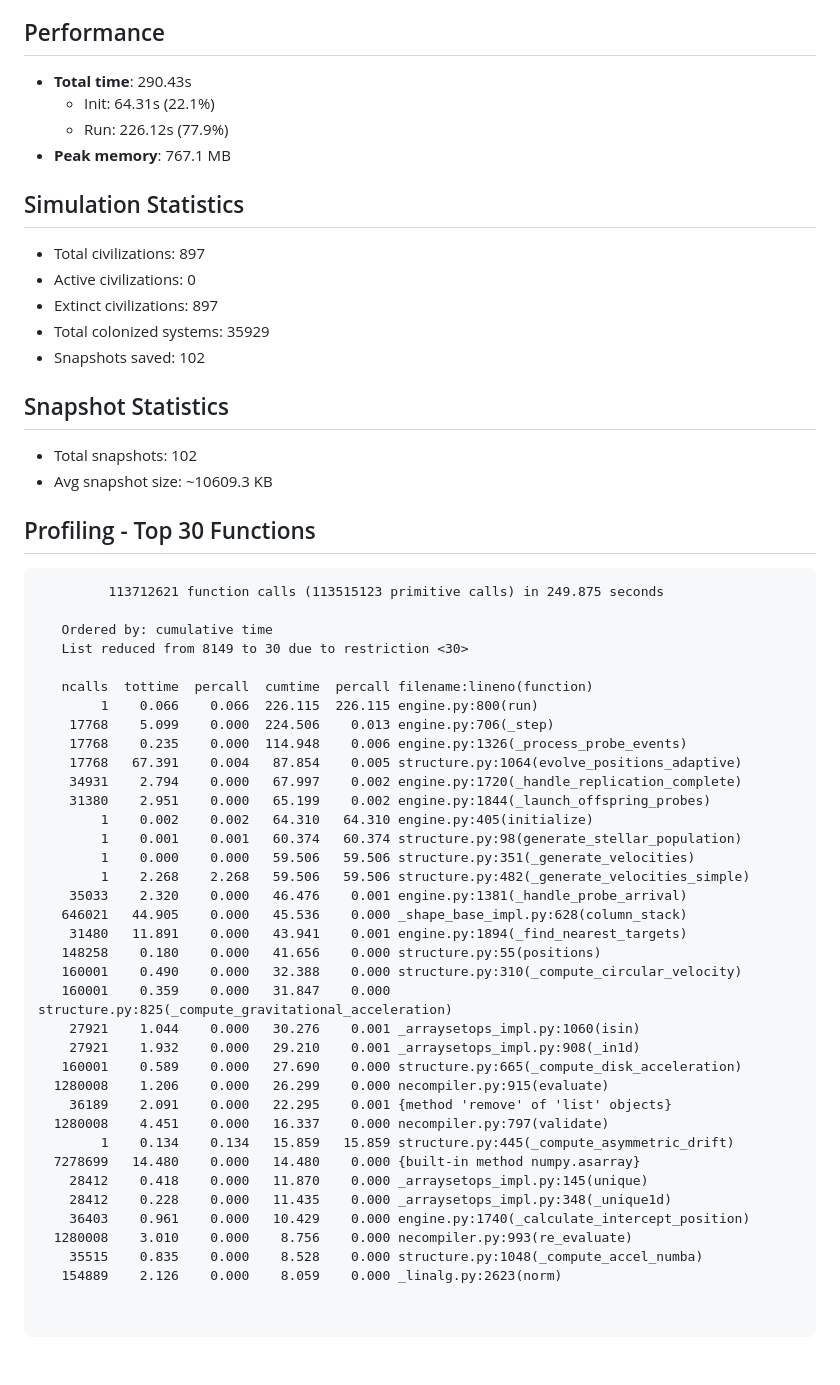
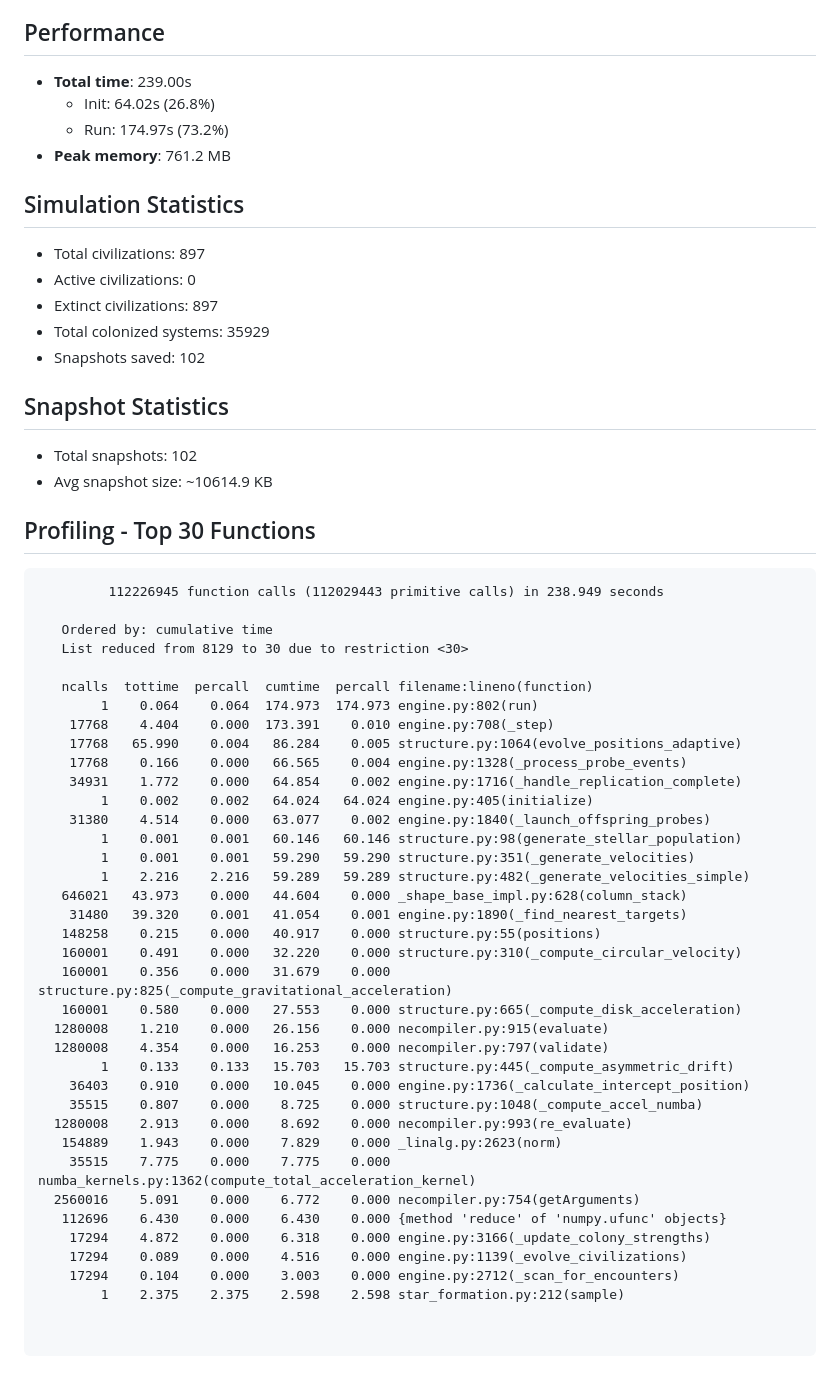
Before and after one commit to grburgess/great_silence, a Markdown page: claude_comments/benchmark_results.md, the part around one of its changes. GitHub-like rendering.

Commit message:
docs: OPT-1+2 benchmark (41% faster run, 1.5x speedup)

````diff
--- a/claude_comments/benchmark_results.md
+++ b/claude_comments/benchmark_results.md
@@ -12,10 +12,10 @@
 
 ## Performance
 
-- **Total time**: 290.43s
-  - Init: 64.31s (22.1%)
-  - Run: 226.12s (77.9%)
-- **Peak memory**: 767.1 MB
+- **Total time**: 239.00s
+  - Init: 64.02s (26.8%)
+  - Run: 174.97s (73.2%)
+- **Peak memory**: 761.2 MB
 
 ## Simulation Statistics
 
@@ -28,47 +28,47 @@
 ## Snapshot Statistics
 
 - Total snapshots: 102
-- Avg snapshot size: ~10609.3 KB
+- Avg snapshot size: ~10614.9 KB
 
 ## Profiling - Top 30 Functions
 
 ```
-         113712621 function calls (113515123 primitive calls) in 249.875 seconds
+         112226945 function calls (112029443 primitive calls) in 238.949 seconds
 
    Ordered by: cumulative time
-   List reduced from 8149 to 30 due to restriction <30>
+   List reduced from 8129 to 30 due to restriction <30>
 
    ncalls  tottime  percall  cumtime  percall filename:lineno(function)
-        1    0.066    0.066  226.115  226.115 engine.py:800(run)
-    17768    5.099    0.000  224.506    0.013 engine.py:706(_step)
-    17768    0.235    0.000  114.948    0.006 engine.py:1326(_process_probe_events)
-    17768   67.391    0.004   87.854    0.005 structure.py:1064(evolve_positions_adaptive)
-    34931    2.794    0.000   67.997    0.002 engine.py:1720(_handle_replication_complete)
-    31380    2.951    0.000   65.199    0.002 engine.py:1844(_launch_offspring_probes)
-        1    0.002    0.002   64.310   64.310 engine.py:405(initialize)
-        1    0.001    0.001   60.374   60.374 structure.py:98(generate_stellar_population)
-        1    0.000    0.000   59.506   59.506 structure.py:351(_generate_velocities)
-        1    2.268    2.268   59.506   59.506 structure.py:482(_generate_velocities_simple)
-    35033    2.320    0.000   46.476    0.001 engine.py:1381(_handle_probe_arrival)
-   646021   44.905    0.000   45.536    0.000 _shape_base_impl.py:628(column_stack)
-    31480   11.891    0.000   43.941    0.001 engine.py:1894(_find_nearest_targets)
-   148258    0.180    0.000   41.656    0.000 structure.py:55(positions)
-   160001    0.490    0.000   32.388    0.000 structure.py:310(_compute_circular_velocity)
-   160001    0.359    0.000   31.847    0.000 structure.py:825(_compute_gravitational_acceleration)
-    27921    1.044    0.000   30.276    0.001 _arraysetops_impl.py:1060(isin)
-    27921    1.932    0.000   29.210    0.001 _arraysetops_impl.py:908(_in1d)
-   160001    0.589    0.000   27.690    0.000 structure.py:665(_compute_disk_acceleration)
-  1280008    1.206    0.000   26.299    0.000 necompiler.py:915(evaluate)
-    36189    2.091    0.000   22.295    0.001 {method 'remove' of 'list' objects}
-  1280008    4.451    0.000   16.337    0.000 necompiler.py:797(validate)
-        1    0.134    0.134   15.859   15.859 structure.py:445(_compute_asymmetric_drift)
-  7278699   14.480    0.000   14.480    0.000 {built-in method numpy.asarray}
-    28412    0.418    0.000   11.870    0.000 _arraysetops_impl.py:145(unique)
-    28412    0.228    0.000   11.435    0.000 _arraysetops_impl.py:348(_unique1d)
-    36403    0.961    0.000   10.429    0.000 engine.py:1740(_calculate_intercept_position)
-  1280008    3.010    0.000    8.756    0.000 necompiler.py:993(re_evaluate)
-    35515    0.835    0.000    8.528    0.000 structure.py:1048(_compute_accel_numba)
-   154889    2.126    0.000    8.059    0.000 _linalg.py:2623(norm)
+        1    0.064    0.064  174.973  174.973 engine.py:802(run)
+    17768    4.404    0.000  173.391    0.010 engine.py:708(_step)
+    17768   65.990    0.004   86.284    0.005 structure.py:1064(evolve_positions_adaptive)
+    17768    0.166    0.000   66.565    0.004 engine.py:1328(_process_probe_events)
+    34931    1.772    0.000   64.854    0.002 engine.py:1716(_handle_replication_complete)
+        1    0.002    0.002   64.024   64.024 engine.py:405(initialize)
+    31380    4.514    0.000   63.077    0.002 engine.py:1840(_launch_offspring_probes)
+        1    0.001    0.001   60.146   60.146 structure.py:98(generate_stellar_population)
+        1    0.001    0.001   59.290   59.290 structure.py:351(_generate_velocities)
+        1    2.216    2.216   59.289   59.289 structure.py:482(_generate_velocities_simple)
+   646021   43.973    0.000   44.604    0.000 _shape_base_impl.py:628(column_stack)
+    31480   39.320    0.001   41.054    0.001 engine.py:1890(_find_nearest_targets)
+   148258    0.215    0.000   40.917    0.000 structure.py:55(positions)
+   160001    0.491    0.000   32.220    0.000 structure.py:310(_compute_circular_velocity)
+   160001    0.356    0.000   31.679    0.000 structure.py:825(_compute_gravitational_acceleration)
+   160001    0.580    0.000   27.553    0.000 structure.py:665(_compute_disk_acceleration)
+  1280008    1.210    0.000   26.156    0.000 necompiler.py:915(evaluate)
+  1280008    4.354    0.000   16.253    0.000 necompiler.py:797(validate)
+        1    0.133    0.133   15.703   15.703 structure.py:445(_compute_asymmetric_drift)
+    36403    0.910    0.000   10.045    0.000 engine.py:1736(_calculate_intercept_position)
+    35515    0.807    0.000    8.725    0.000 structure.py:1048(_compute_accel_numba)
+  1280008    2.913    0.000    8.692    0.000 necompiler.py:993(re_evaluate)
+   154889    1.943    0.000    7.829    0.000 _linalg.py:2623(norm)
+    35515    7.775    0.000    7.775    0.000 numba_kernels.py:1362(compute_total_acceleration_kernel)
+  2560016    5.091    0.000    6.772    0.000 necompiler.py:754(getArguments)
+   112696    6.430    0.000    6.430    0.000 {method 'reduce' of 'numpy.ufunc' objects}
+    17294    4.872    0.000    6.318    0.000 engine.py:3166(_update_colony_strengths)
+    17294    0.089    0.000    4.516    0.000 engine.py:1139(_evolve_civilizations)
+    17294    0.104    0.000    3.003    0.000 engine.py:2712(_scan_for_encounters)
+        1    2.375    2.375    2.598    2.598 star_formation.py:212(sample)
 
 
 ```
````
Also changed, not shown: other parts of claude_comments/benchmark_results.md (+1 -1 lines).
